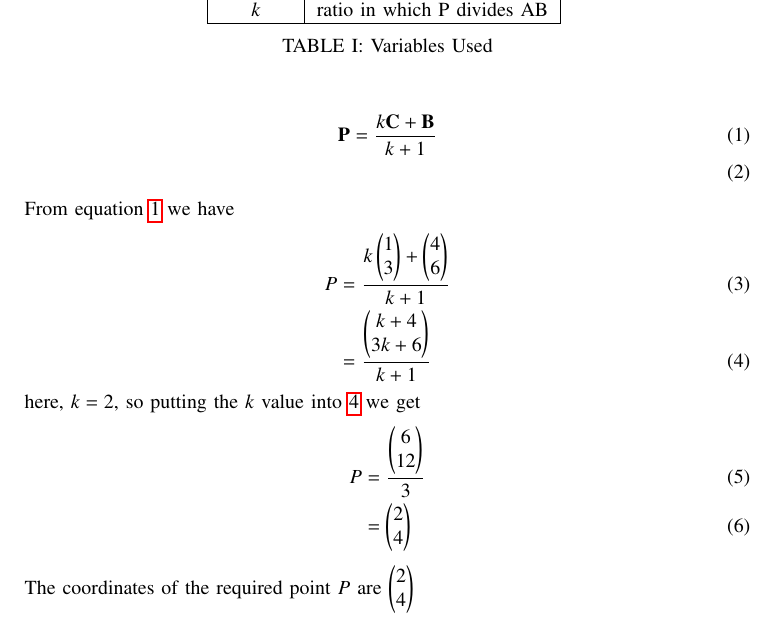
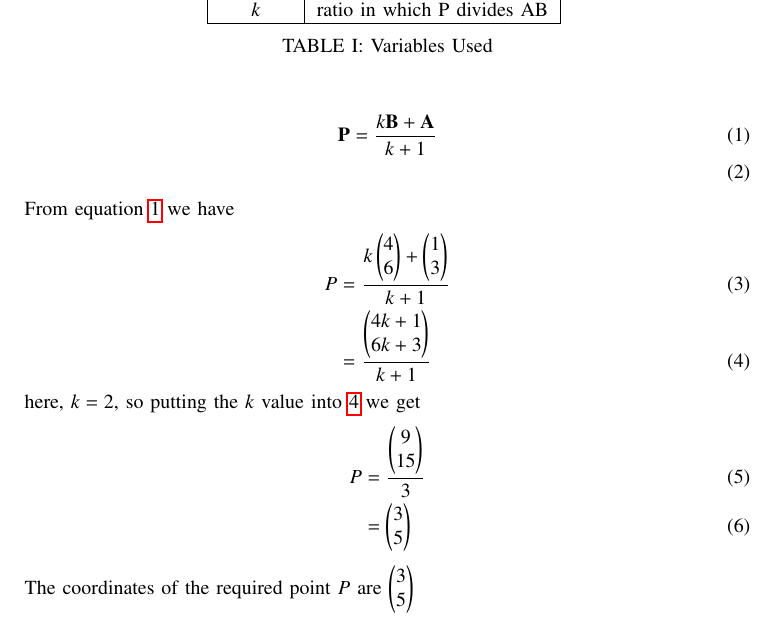
Before and after one commit to ArjunPavanje/Matrix-Theory, a LaTeX paper (Q1/q1.tex): part of page 1 of 2, cut so that both start at the same text. Compiled offline with pdfLaTeX.

Commit message:
Second Commit

```diff
--- a/Q1/q1.tex
+++ b/Q1/q1.tex
@@ -64,40 +64,40 @@ If $P$ divides $AB$ in the ratio $k:1$,
 
 
 \begin{align}
-\textbf{P}=\frac{k\textbf{C}+\textbf{B}}{k+1} \label{eq1.15.29.1}\\
+\textbf{P}=\frac{k\textbf{B}+\textbf{A}}{k+1} \label{eq1.15.29.1}\\
 \end{align}
 From equation \ref{eq1.15.29.1} we have
 \begin{align}
 P &= \frac{k
 \myvec{
+4\\
+6} +
+\myvec{
 1\\
-3} +
-\myvec{
-4\\
-6}}{k+1} \label{eq1.15.29.2}\\
+3}}{k+1} \label{eq1.15.29.2}\\
 &= \frac{
 \myvec{
-k+4 \\
-3k+6
+4k+1 \\
+6k+3
 }}{k+1} \label{eq1.15.29.3}
 \end{align}
 here, $k = 2$, so putting the $k$ value into \ref{eq1.15.29.3} we get
 \begin{align}
 P &= \frac{
 \myvec{
-6\\
-12
+9\\
+15
 }}{3} \label{eq1.15.29.4}\\
 &=
 \myvec{
-2\\
-4
+3\\
+5
 	} \label{eq1.15.29.5}
 \end{align}
 The coordinates of the required point $P$ are
 \myvec{
-2\\
-4
+3\\
+5
 }
 \begin{figure}[h!]
    \centering
```
Also changed, not shown: Q1/codes/section.py (+1 -1 lines), Q1/figs/Figure_1.png, Q1/q1.pdf, 1 other file.
